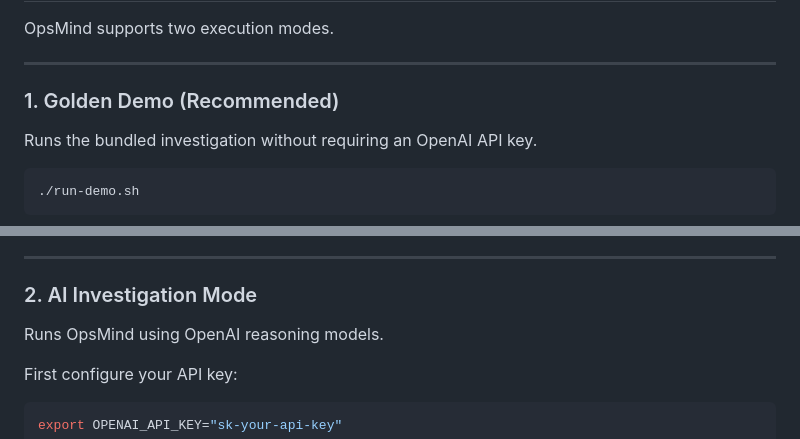
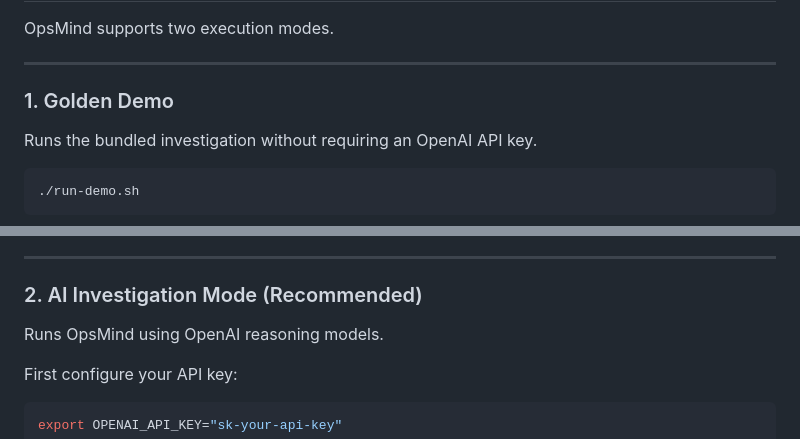
Before and after one commit to HungryBrain-bot/opsmind-hackathon, a Markdown page: README.md, 2 parts joined by grey strips. GitHub-like rendering.

Commit message:
Revise headers for execution modes in README
Updated section headers for clarity and emphasis.

```diff
--- a/README.md
+++ b/README.md
@@ -513,7 +513,7 @@ OpsMind supports two execution modes.
 
 ---
 
-### 1. Golden Demo (Recommended)
+### 1. Golden Demo
 
 Runs the bundled investigation without requiring an OpenAI API key.
 
@@ -536,7 +536,7 @@ This mode is ideal for:
 
 ---
 
-### 2. AI Investigation Mode
+### 2. AI Investigation Mode (Recommended)
 
 Runs OpsMind using OpenAI reasoning models.
 
```
